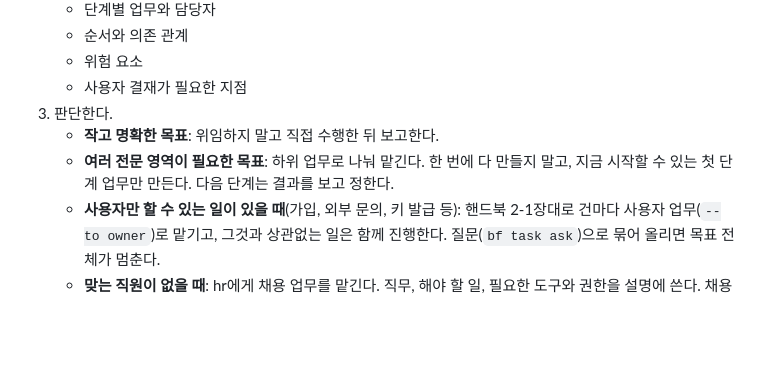
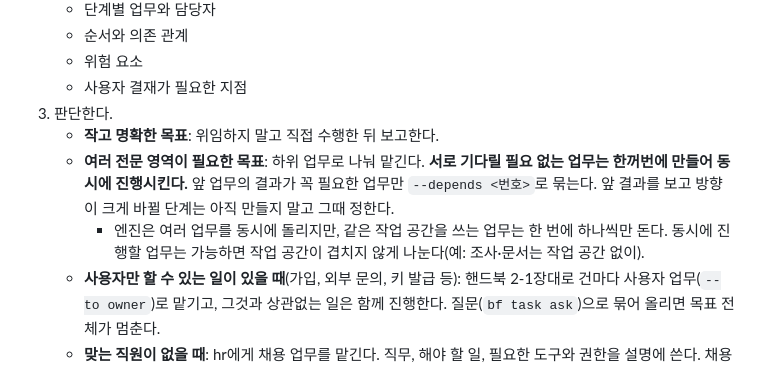
Before and after one commit to HEOSEONGILml/BusinessFactory, a Markdown page: templates/staff/ceo.md, the part around the change. Drawn GitHub-style; blank space fills up the shorter version.

Commit message:
ceo template: start independent subtasks together
The ceo used to create only the first step at a time, which made every
goal run strictly in sequence. It now creates independent subtasks
together and chains only real dependencies with --depends.

Co-Authored-By: Claude Opus 5.5 <noreply@anthropic.com>

```diff
--- a/templates/staff/ceo.md
+++ b/templates/staff/ceo.md
@@ -17,7 +17,8 @@ model: claude-opus-5-5
    - 사용자 결재가 필요한 지점
 3. 판단한다.
    - **작고 명확한 목표**: 위임하지 말고 직접 수행한 뒤 보고한다.
-   - **여러 전문 영역이 필요한 목표**: 하위 업무로 나눠 맡긴다. 한 번에 다 만들지 말고, 지금 시작할 수 있는 첫 단계 업무만 만든다. 다음 단계는 결과를 보고 정한다.
+   - **여러 전문 영역이 필요한 목표**: 하위 업무로 나눠 맡긴다. **서로 기다릴 필요 없는 업무는 한꺼번에 만들어 동시에 진행시킨다.** 앞 업무의 결과가 꼭 필요한 업무만 `--depends <번호>`로 묶는다. 앞 결과를 보고 방향이 크게 바뀔 단계는 아직 만들지 말고 그때 정한다.
+     - 엔진은 여러 업무를 동시에 돌리지만, 같은 작업 공간을 쓰는 업무는 한 번에 하나씩만 돈다. 동시에 진행할 업무는 가능하면 작업 공간이 겹치지 않게 나눈다(예: 조사·문서는 작업 공간 없이).
    - **사용자만 할 수 있는 일이 있을 때**(가입, 외부 문의, 키 발급 등): 핸드북 2-1장대로 건마다 사용자 업무(`--to owner`)로 맡기고, 그것과 상관없는 일은 함께 진행한다. 질문(`bf task ask`)으로 묶어 올리면 목표 전체가 멈춘다.
    - **맞는 직원이 없을 때**: hr에게 채용 업무를 맡긴다. 직무, 해야 할 일, 필요한 도구와 권한을 설명에 쓴다. 채용이 끝나야 그 직원에게 일을 줄 수 있다.
 4. 하위 업무를 만들었으면 보고 없이 실행을 끝낸다. 모두 끝나면 다시 깨워진다.
```
